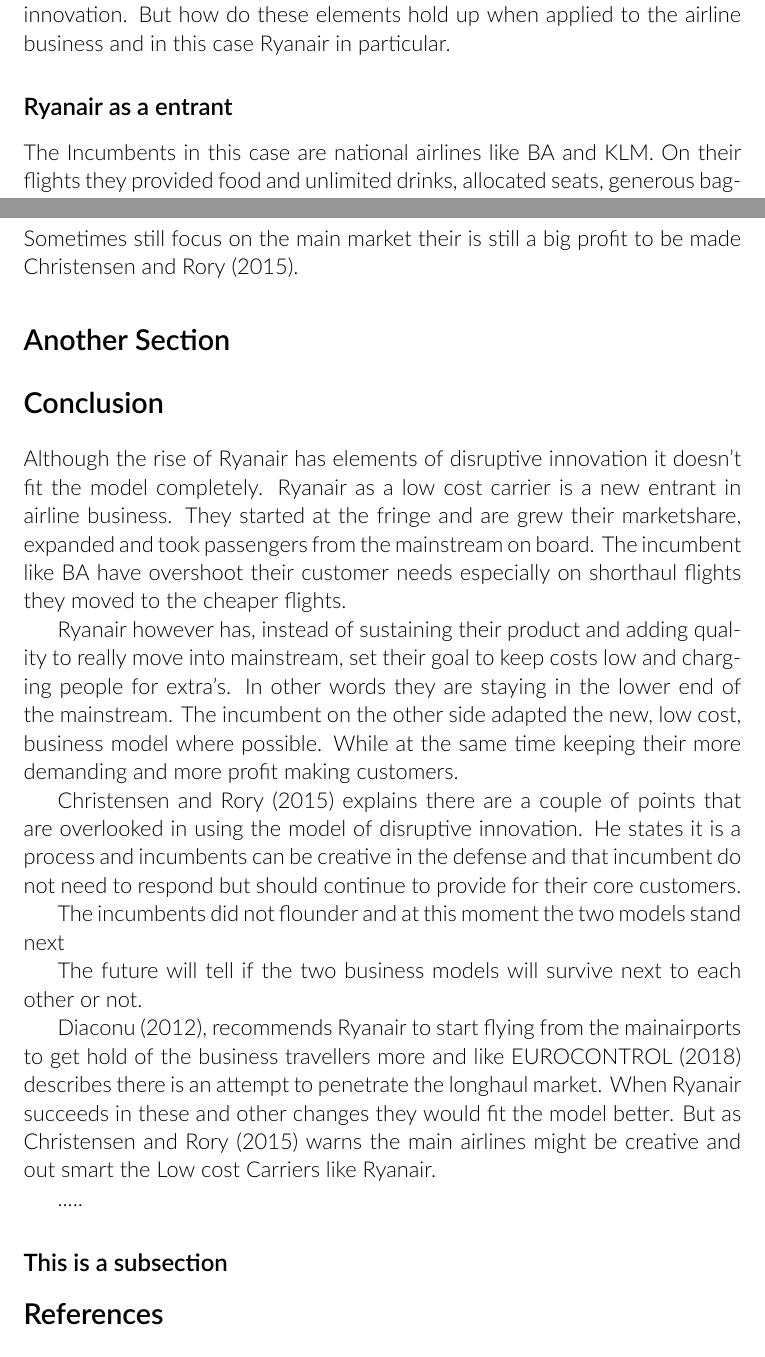
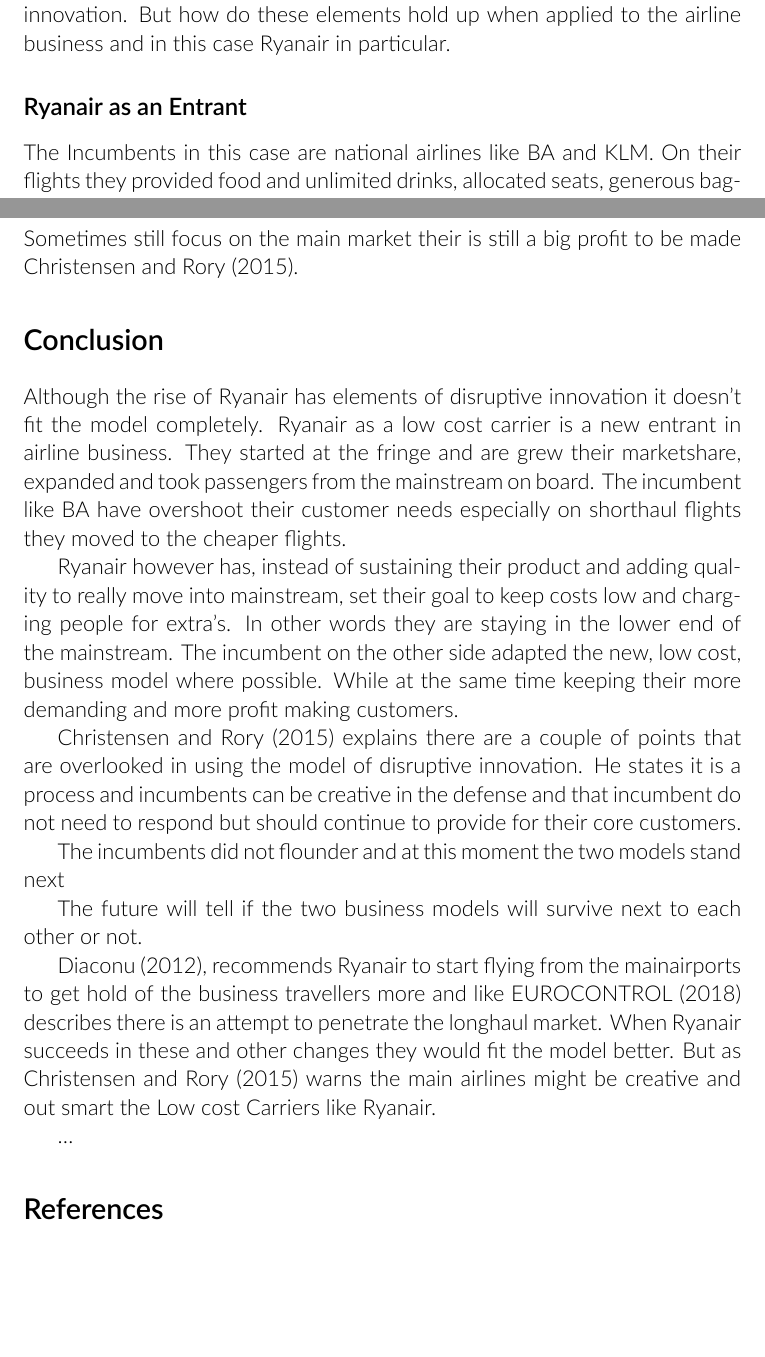
Before and after one commit to snavaes/essay, a LaTeX paper (essay.tex): two parts of pages 3 and 6 of 7, joined at a grey line, cut so that both start at the same text, the shorter picture padded with empty space. Compiled offline with XeLaTeX.

Commit message:
small fixes
Signed-off-by: Miek Gieben <miek@miek.nl>

```diff
--- a/essay.tex
+++ b/essay.tex
@@ -72,8 +71,7 @@
 But how do these elements hold up when applied to the airline business and in this case Ryanair in particular.
 
 
-\subsection{Ryanair as a entrant}
-\label{sec:this-is-a-section}
+\subsection{Ryanair as an Entrant}
 
 
 The Incumbents in this case are national airlines like BA and KLM. On their flights they provided food and unlimited drinks, allocated seats, generous baggage allowance and overall good service. Flights leave from prime location and main easy to reach airports. Flights leave on prime times for a high price. They want to better their performance. \cite{Christensen97} than continuous to describe how this can be disrupted by newcomers that offer a product of worse quality than the incumbent. Although in in the beginning not seen as a threat because of the inferior design or performance it can sometimes turn out to be the cause of big firms failure.
@@ -118,16 +116,7 @@
 As explained before adapting is what the main airlines eventually did by copying what worked for the traditional airlines. like online booking and check in and less 'frills' for the less demanding price conscious customers. At the same time they kept on focussed on their high end market. Furthermore a  Sometimes still focus on the main market their is still a big profit to be made \cite{Christensen2015}.
 
 
-
-\section{Another Section}
-
-
-
-
-\label{sec:this-is-a-section}
-
 \section{Conclusion}
-
 
 Although the rise of Ryanair has elements of disruptive innovation it doesn't fit the model completely. Ryanair as a low cost carrier is a new entrant in airline business. They started at the fringe and are grew their marketshare, expanded and took passengers from the mainstream on board. The incumbent like BA have overshoot their customer needs especially on shorthaul flights they moved to the cheaper flights.
 
@@ -141,17 +130,10 @@
 
 \cite{Diaconu}, recommends Ryanair to start flying from the mainairports to get hold of the business travellers more and like \cite{Eurocontrol2018} describes there is an attempt to penetrate the longhaul market. When Ryanair succeeds in these and other changes they would fit the model better. But as \cite{Christensen2015} warns the main airlines might be creative and out smart the Low cost Carriers like Ryanair.
 
-.....
+\ldots
 
 
 
-
-
-
-
-
-\subsection{This is a subsection}
-\label{sec:this-is-a-section}
 
 %% disable some things
 \renewcommand{\textbf}{}
```
Also changed, not shown: essay.tex (7 more changed lines).
